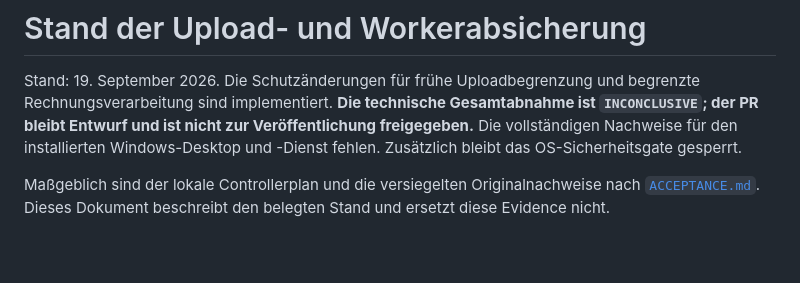
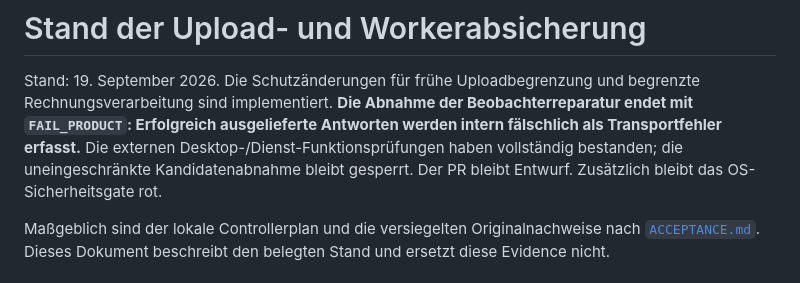
Before and after one commit to Harpau/E-Rechnungs-Pruefer, a Markdown page: docs/UPLOAD_WORKER_ACCEPTANCE.md, the part around one of its changes. Drawn GitHub-style; blank space fills up the shorter version.

Commit message:
Document R1 evidence and transport observation finding [skip ci]

```diff
--- a/docs/UPLOAD_WORKER_ACCEPTANCE.md
+++ b/docs/UPLOAD_WORKER_ACCEPTANCE.md
@@ -1,9 +1,10 @@
 # Stand der Upload- und Workerabsicherung
 
 Stand: 19. September 2026. Die Schutzänderungen für frühe Uploadbegrenzung und begrenzte
-Rechnungsverarbeitung sind implementiert. **Die technische Gesamtabnahme ist `INCONCLUSIVE`; der PR bleibt
-Entwurf und ist nicht zur Veröffentlichung freigegeben.** Die vollständigen Nachweise für den installierten
-Windows-Desktop und -Dienst fehlen. Zusätzlich bleibt das OS-Sicherheitsgate gesperrt.
+Rechnungsverarbeitung sind implementiert. **Die Abnahme der Beobachterreparatur endet mit `FAIL_PRODUCT`:
+Erfolgreich ausgelieferte Antworten werden intern fälschlich als Transportfehler erfasst.** Die externen
+Desktop-/Dienst-Funktionsprüfungen haben vollständig bestanden; die uneingeschränkte Kandidatenabnahme bleibt
+gesperrt. Der PR bleibt Entwurf. Zusätzlich bleibt das OS-Sicherheitsgate rot.
 
 Maßgeblich sind der lokale Controllerplan und die versiegelten Originalnachweise nach
 [`ACCEPTANCE.md`](ACCEPTANCE.md). Dieses Dokument beschreibt den belegten Stand und ersetzt diese Evidence nicht.
```
Also changed, not shown: other parts of docs/UPLOAD_WORKER_ACCEPTANCE.md (+59 -2 lines).
